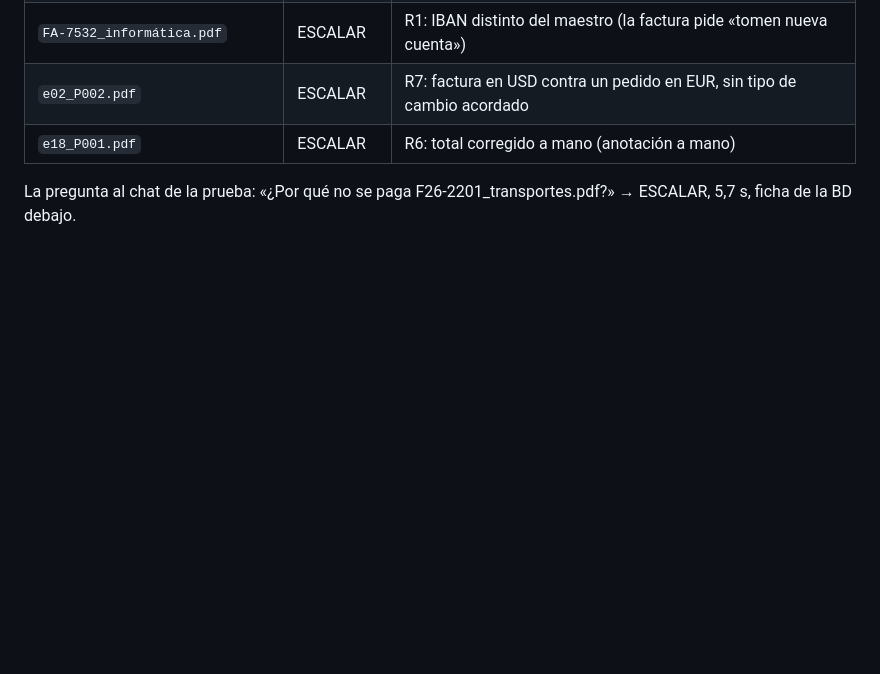
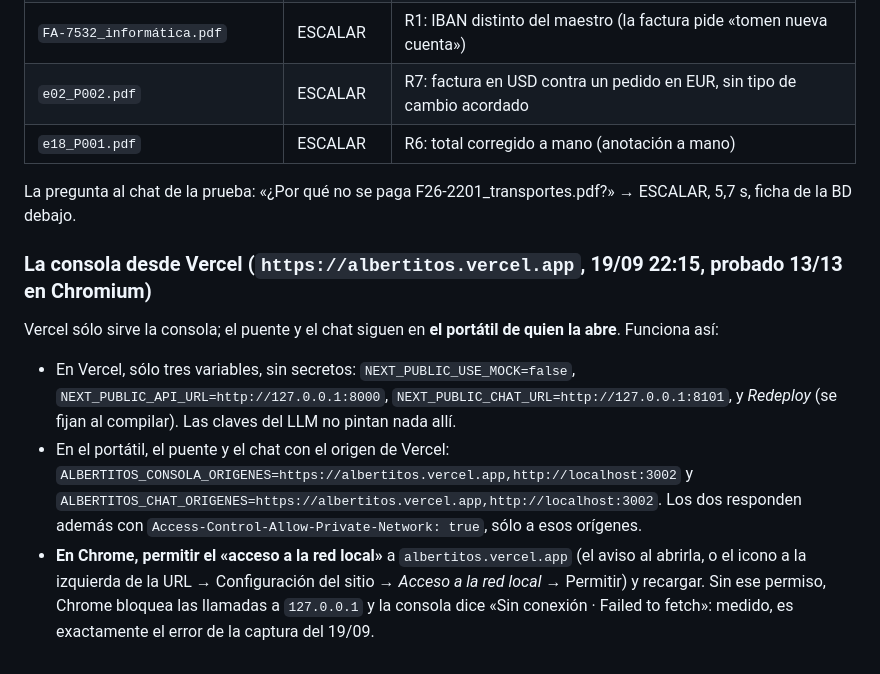
Before and after one commit to javiersaguar/HS-Maisa, a Markdown page: docs/agentes/KIT-DEFENSA.md, the part around the change. GitHub-like rendering; blank space fills up the shorter version.

Commit message:
docs: cómo abrir la consola desde Vercel contra el portátil (tres variables, orígenes y el permiso de red local de Chrome)

```diff
--- a/docs/agentes/KIT-DEFENSA.md
+++ b/docs/agentes/KIT-DEFENSA.md
@@ -149,3 +149,16 @@ contenedor**: la consola va en el **3002** y el chat en el **8101**.
 | `e18_P001.pdf` | ESCALAR | R6: total corregido a mano (anotación a mano) |
 
 La pregunta al chat de la prueba: «¿Por qué no se paga F26-2201_transportes.pdf?» → ESCALAR, 5,7 s, ficha de la BD debajo.
+
+### La consola desde Vercel (`https://albertitos.vercel.app`, 19/09 22:15, probado 13/13 en Chromium)
+Vercel sólo sirve la consola; el puente y el chat siguen en **el portátil de quien la abre**. Funciona así:
+- En Vercel, sólo tres variables, sin secretos: `NEXT_PUBLIC_USE_MOCK=false`, `NEXT_PUBLIC_API_URL=http://127.0.0.1:8000`,
+  `NEXT_PUBLIC_CHAT_URL=http://127.0.0.1:8101`, y *Redeploy* (se fijan al compilar). Las claves del LLM no pintan nada allí.
+- En el portátil, el puente y el chat con el origen de Vercel:
+  `ALBERTITOS_CONSOLA_ORIGENES=https://albertitos.vercel.app,http://localhost:3002` y
+  `ALBERTITOS_CHAT_ORIGENES=https://albertitos.vercel.app,http://localhost:3002`. Los dos responden además con
+  `Access-Control-Allow-Private-Network: true`, sólo a esos orígenes.
+- **En Chrome, permitir el «acceso a la red local»** a `albertitos.vercel.app` (el aviso al abrirla, o el icono a la
+  izquierda de la URL → Configuración del sitio → *Acceso a la red local* → Permitir) y recargar. Sin ese permiso,
+  Chrome bloquea las llamadas a `127.0.0.1` y la consola dice «Sin conexión · Failed to fetch»: medido, es exactamente
+  el error de la captura del 19/09.
```
